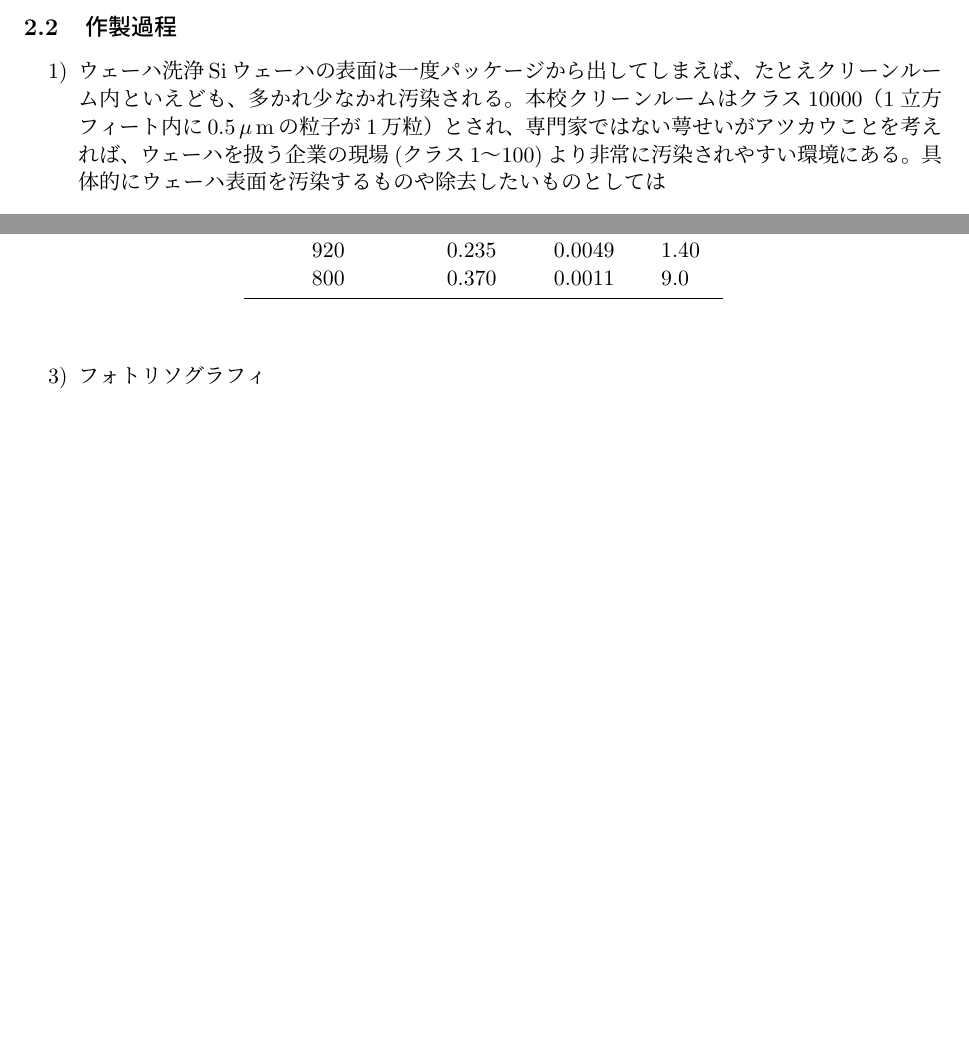
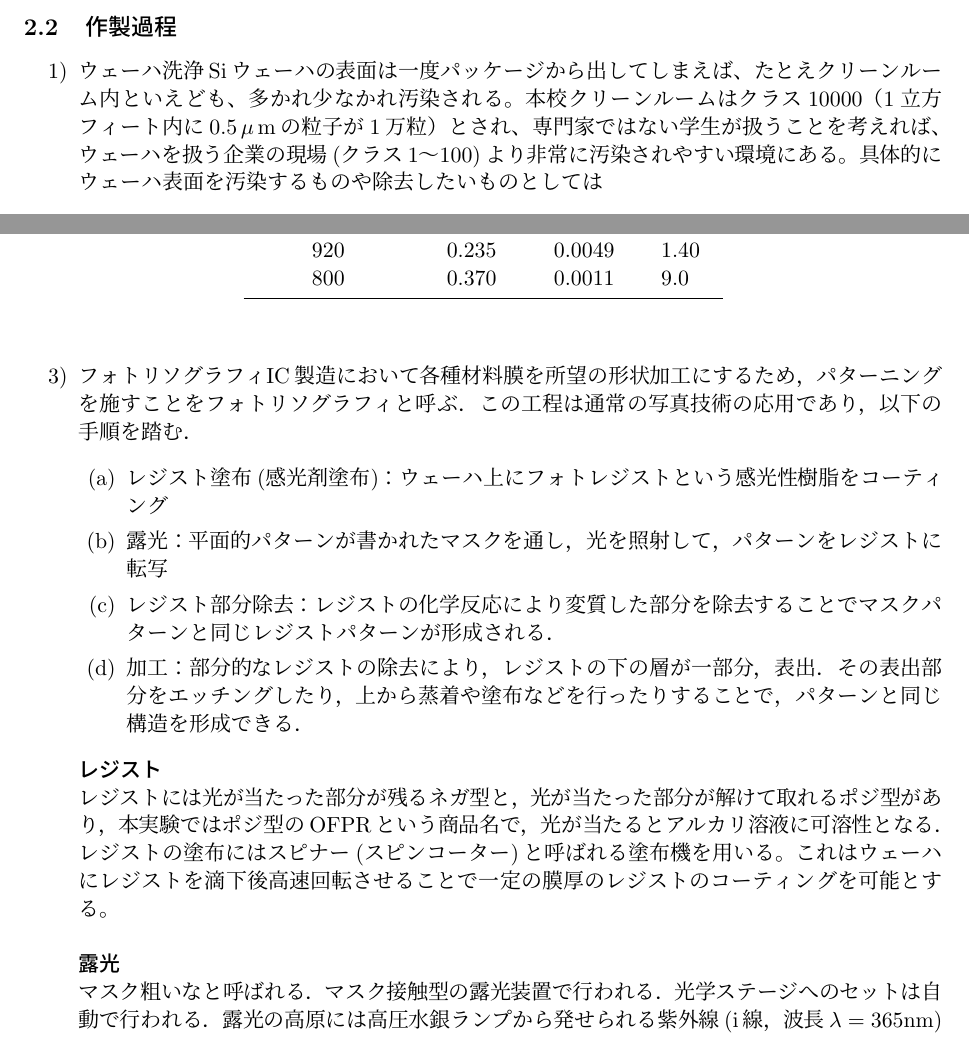
Before and after one commit to wktyy/report-test, a LaTeX document (T3B3_12_kawai.tex): two parts of pages 2 and 3 of 3 before the commit and two parts of pages 2 and 3 of 4 after it, joined at a grey line, cut so that both start at the same text, the shorter picture padded with empty space. The pictures show the PDF file T3B3_12_kawai.pdf that the author committed with the source.

Commit message:
2023/06/25

```diff
--- a/T3B3_12_kawai.tex
+++ b/T3B3_12_kawai.tex
@@ -55,14 +55,14 @@
 \section{解説}
 	\subsection{MOS構造}
 		MOSとはMetal(金属)\-Oxied(酸化膜)\-Semiconductor(半導体)の頭文字の略称である。
-		半導体Siの表面を酸化させ、絶縁体酸化膜\,$SiO_{2}$が形成される。
+		半導体Siの表面を酸化させ、絶縁体酸化膜\,$\mathrm{SiO_{2}}$が形成される。
 		この上に金属電極を積むことで図\refeq{}のMOS構造が形成される。
 
 	\subsection{作製過程}
 		\begin{enumerate}
 			\item ウェーハ洗浄
 				Siウェーハの表面は一度パッケージから出してしまえば、たとえクリーンルーム内といえども、多かれ少なかれ汚染される。
-				本校クリーンルームはクラス10000（1立方フィート内に$0.5\,\mu$\,mの粒子が1万粒）とされ、専門家ではない萼せいがアツカウことを考えれば、ウェーハを扱う企業の現場(クラス1〜100)より非常に汚染されやすい環境にある。
+				本校クリーンルームはクラス10000（1立方フィート内に$0.5\,\mu$\,mの粒子が1万粒）とされ、専門家ではない学生が扱うことを考えれば、ウェーハを扱う企業の現場(クラス1〜100)より非常に汚染されやすい環境にある。
 				具体的にウェーハ表面を汚染するものや除去したいものとしては
 
 				\begin{enumerate}
@@ -125,6 +124,25 @@
 				\end{table}
 
 			\item フォトリソグラフィ
+				IC製造において各種材料膜を所望の形状加工にするため，パターニングを施すことをフォトリソグラフィと呼ぶ．
+				この工程は通常の写真技術の応用であり，以下の手順を踏む．
+				\begin{enumerate}
+					\item レジスト塗布(感光剤塗布)：ウェーハ上にフォトレジストという感光性樹脂をコーティング
+					\item 露光：平面的パターンが書かれたマスクを通し，光を照射して，パターンをレジストに転写
+					\item レジスト部分除去：レジストの化学反応により変質した部分を除去することでマスクパターンと同じレジストパターンが形成される．
+					\item 加工：部分的なレジストの除去により，レジストの下の層が一部分，表出．その表出部分をエッチングしたり，上から蒸着や塗布などを行ったりすることで，パターンと同じ構造を形成できる．
+				\end{enumerate}
+
+				$\boldsymbol{レジスト}$\\
+					レジストには光が当たった部分が残るネガ型と，光が当たった部分が解けて取れるポジ型があり，本実験ではポジ型のOFPRという商品名で，光が当たるとアルカリ溶液に可溶性となる．
+					レジストの塗布にはスピナー(スピンコーター)と呼ばれる塗布機を用いる。
+					これはウェーハにレジストを滴下後高速回転させることで一定の膜厚のレジストのコーティングを可能とする。\\
+				\\
+				$\boldsymbol{露光}$\\
+					マスク粗いなと呼ばれる．マスク接触型の露光装置で行われる．光学ステージへのセットは自動で行われる．
+					露光の高原には高圧水銀ランプから発せられる紫外線(i線，波長$\lambda = 365$nm)
+
+
 		\end{enumerate}
 
 	\subsection{MOS構造の電気的特性}
```
Also changed, not shown: T3B3_12_kawai.pdf, T3B3_12_kawai.tex (23 more changed lines).
